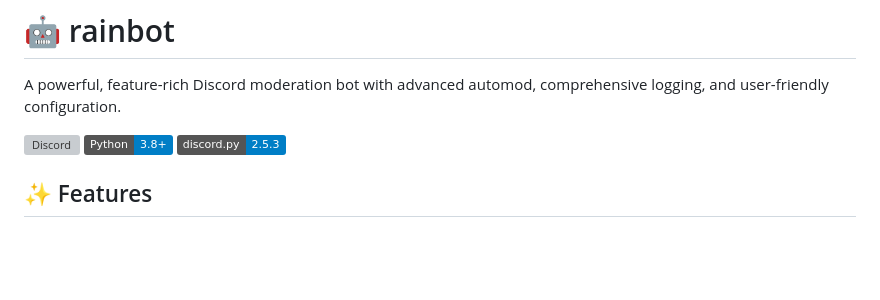
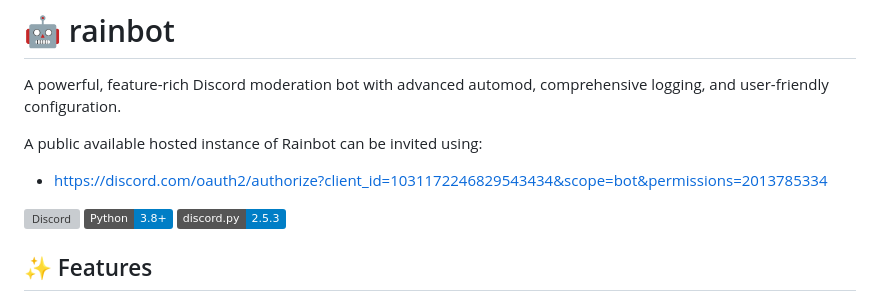
Before and after one commit to fourjr/rainbot, a Markdown page: README.md, the part around the change. Drawn GitHub-style; badges without logos; blank space fills up the shorter version; grey boxes are pictures that could not be loaded.

```diff
--- a/README.md
+++ b/README.md
@@ -1,6 +1,10 @@
 # 🤖 rainbot
 
 A powerful, feature-rich Discord moderation bot with advanced automod, comprehensive logging, and user-friendly configuration.
+
+A public available hosted instance of Rainbot can be invited using:
+- https://discord.com/oauth2/authorize?client_id=1031172246829543434&scope=bot&permissions=2013785334
+
 
 [![Discord](https://img.shields.io/discord/733702521893289985?color=7289DA&label=Support%20Server&logo=discord&logoColor=white)](https://discord.gg/zmdYe3ZVHG)
 [![Python](https://img.shields.io/badge/Python-3.8+-blue.svg)](https://www.python.org/downloads/)
```
